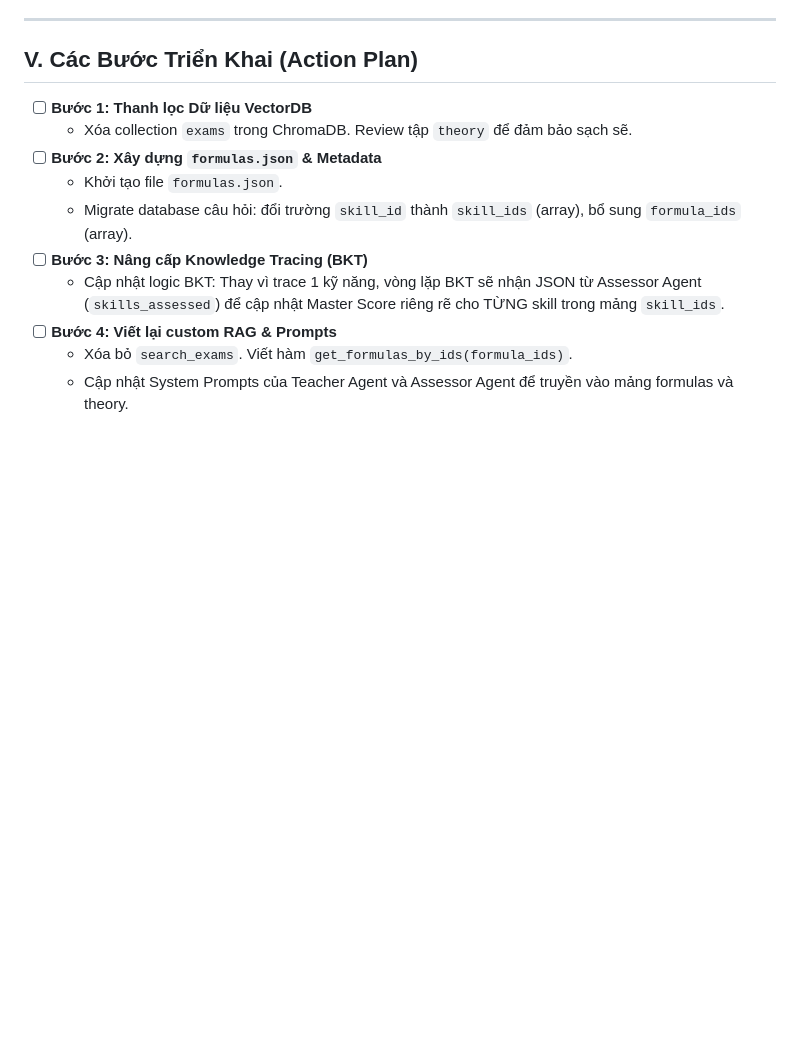
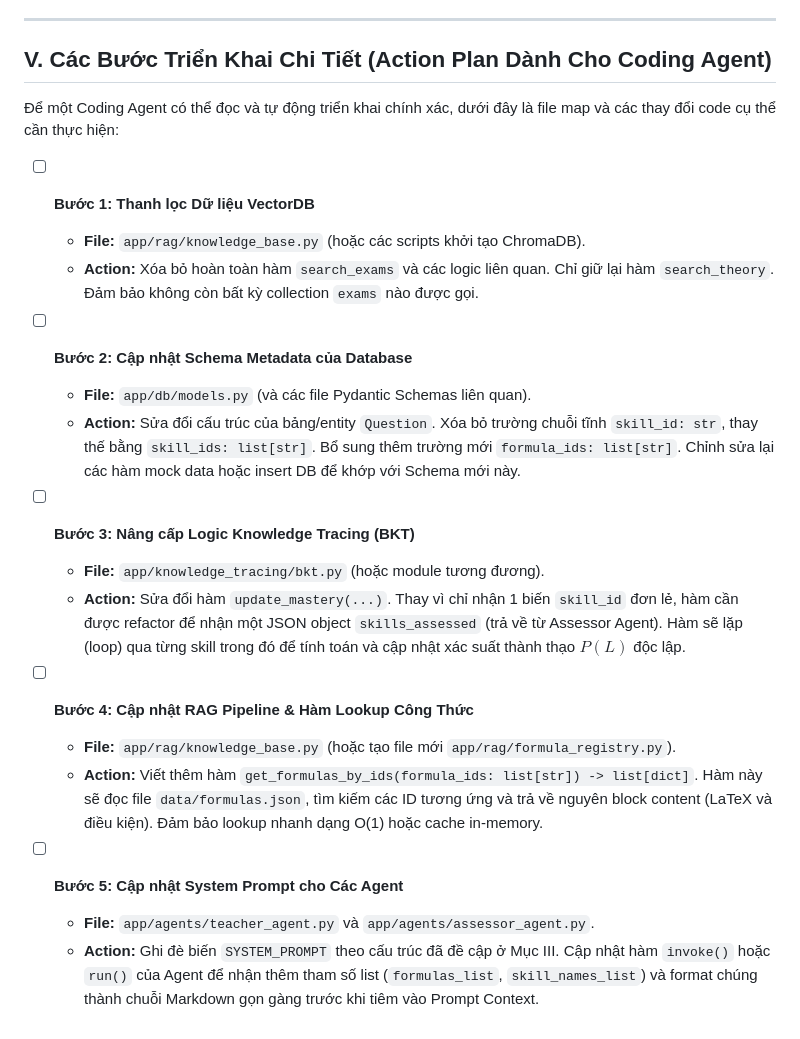
Before and after one commit to annguyenphanhuu/aitutor, a Markdown page: improve.md, the part around the change. GitHub-like rendering; blank space fills up the shorter version.

Commit message:
update: improve

```diff
--- a/improve.md
+++ b/improve.md
@@ -121,15 +121,26 @@ Khi có câu hỏi, quy trình Retrieval diễn ra như sau:
 
 ---
 
-## V. Các Bước Triển Khai (Action Plan)
+## V. Các Bước Triển Khai Chi Tiết (Action Plan Dành Cho Coding Agent)
+
+Để một Coding Agent có thể đọc và tự động triển khai chính xác, dưới đây là file map và các thay đổi code cụ thể cần thực hiện:
 
 - [ ] **Bước 1: Thanh lọc Dữ liệu VectorDB**
-  - Xóa collection `exams` trong ChromaDB. Review tập `theory` để đảm bảo sạch sẽ.
-- [ ] **Bước 2: Xây dựng `formulas.json` & Metadata**
-  - Khởi tạo file `formulas.json`.
-  - Migrate database câu hỏi: đổi trường `skill_id` thành `skill_ids` (array), bổ sung `formula_ids` (array).
-- [ ] **Bước 3: Nâng cấp Knowledge Tracing (BKT)**
-  - Cập nhật logic BKT: Thay vì trace 1 kỹ năng, vòng lặp BKT sẽ nhận JSON từ Assessor Agent (`skills_assessed`) để cập nhật Master Score riêng rẽ cho TỪNG skill trong mảng `skill_ids`.
-- [ ] **Bước 4: Viết lại custom RAG & Prompts**
-  - Xóa bỏ `search_exams`. Viết hàm `get_formulas_by_ids(formula_ids)`.
-  - Cập nhật System Prompts của Teacher Agent và Assessor Agent để truyền vào mảng formulas và theory.
+  - **File:** `app/rag/knowledge_base.py` (hoặc các scripts khởi tạo ChromaDB).
+  - **Action:** Xóa bỏ hoàn toàn hàm `search_exams` và các logic liên quan. Chỉ giữ lại hàm `search_theory`. Đảm bảo không còn bất kỳ collection `exams` nào được gọi.
+
+- [ ] **Bước 2: Cập nhật Schema Metadata của Database**
+  - **File:** `app/db/models.py` (và các file Pydantic Schemas liên quan).
+  - **Action:** Sửa đổi cấu trúc của bảng/entity `Question`. Xóa bỏ trường chuỗi tĩnh `skill_id: str`, thay thế bằng `skill_ids: list[str]`. Bổ sung thêm trường mới `formula_ids: list[str]`. Chỉnh sửa lại các hàm mock data hoặc insert DB để khớp với Schema mới này.
+
+- [ ] **Bước 3: Nâng cấp Logic Knowledge Tracing (BKT)**
+  - **File:** `app/knowledge_tracing/bkt.py` (hoặc module tương đương).
+  - **Action:** Sửa đổi hàm `update_mastery(...)`. Thay vì chỉ nhận 1 biến `skill_id` đơn lẻ, hàm cần được refactor để nhận một JSON object `skills_assessed` (trả về từ Assessor Agent). Hàm sẽ lặp (loop) qua từng skill trong đó để tính toán và cập nhật xác suất thành thạo $P(L)$ độc lập.
+
+- [ ] **Bước 4: Cập nhật RAG Pipeline & Hàm Lookup Công Thức**
+  - **File:** `app/rag/knowledge_base.py` (hoặc tạo file mới `app/rag/formula_registry.py`).
+  - **Action:** Viết thêm hàm `get_formulas_by_ids(formula_ids: list[str]) -> list[dict]`. Hàm này sẽ đọc file `data/formulas.json`, tìm kiếm các ID tương ứng và trả về nguyên block content (LaTeX và điều kiện). Đảm bảo lookup nhanh dạng O(1) hoặc cache in-memory.
+
+- [ ] **Bước 5: Cập nhật System Prompt cho Các Agent**
+  - **File:** `app/agents/teacher_agent.py` và `app/agents/assessor_agent.py`.
+  - **Action:** Ghi đè biến `SYSTEM_PROMPT` theo cấu trúc đã đề cập ở Mục III. Cập nhật hàm `invoke()` hoặc `run()` của Agent để nhận thêm tham số list (`formulas_list`, `skill_names_list`) và format chúng thành chuỗi Markdown gọn gàng trước khi tiêm vào Prompt Context.
```
